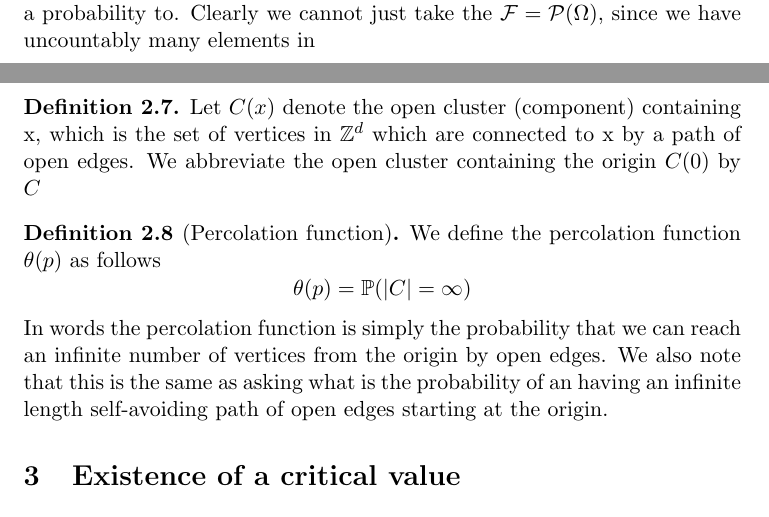
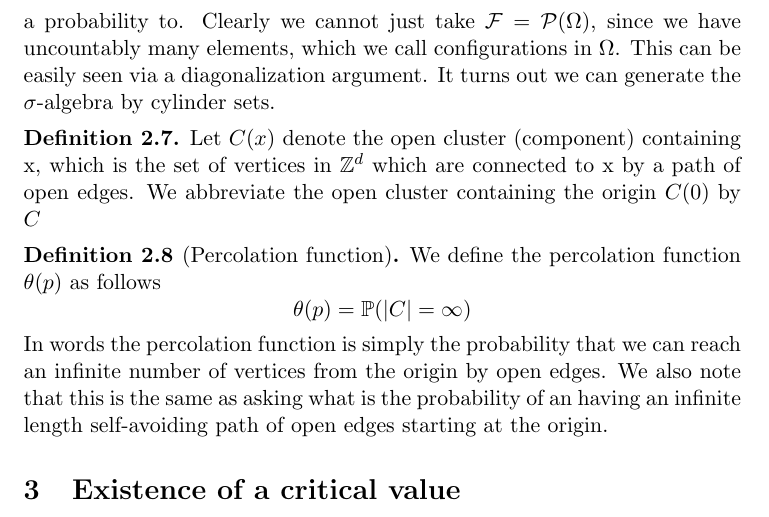
Before and after one commit to JonathanMarriott/percolation-project, a LaTeX document (percolation.tex): two parts of pages 3 and 4 of 5 before the commit and part of page 4 of 5 after it, the two joined at a grey line, cut so that both start at the same text. Compiled offline with pdfLaTeX.

Commit message:
Few wordy bits

```diff
--- a/percolation.tex
+++ b/percolation.tex
@@ -168,7 +169,9 @@ We now take some $p \in [0,1]$ which will be our parameter which specifies the p
 Setting $q = 1-p$ we say each edge is independently open with probability p and closed with probability q.
 We can think of the open and closed edges defining a random subgraph of $\ints^d$ where only edges set to open are retained.\\
 We let our sample space $\Omega = \prod_{e \in E(\ints^d)} \{0,1\}$ where an edge in state 1 represents it is open, and 0 that it is closed.\\
-Then we must define $\mathcal{F}$, some \sigalg of $\Omega$, the events we wish to assign a probability to. Clearly we cannot just take the $\mathcal{F} = \mathcal{P}(\Omega)$, since we have uncountably many elements in
+Then we must define $\mathcal{F}$, some \sigalg of $\Omega$, the events we wish to assign a probability to. Clearly we cannot just take $\mathcal{F} = \mathcal{P}(\Omega)$, since we have uncountably many elements, which we call configurations in $\Omega$. This can be easily seen via a diagonalization argument.
+It turns out we can generate the \sigalg by cylinder sets.
+
 \begin{definition}
 	Let $C(x)$ denote the open cluster (component) containing x, which is the set of vertices in $\ints^d$ which are connected to x by a path of open edges.
 	We abbreviate the open cluster containing the origin $C(0)$ by $C$
```
Also changed, not shown: percolation.pdf, percolation.tex (1 more changed lines).
